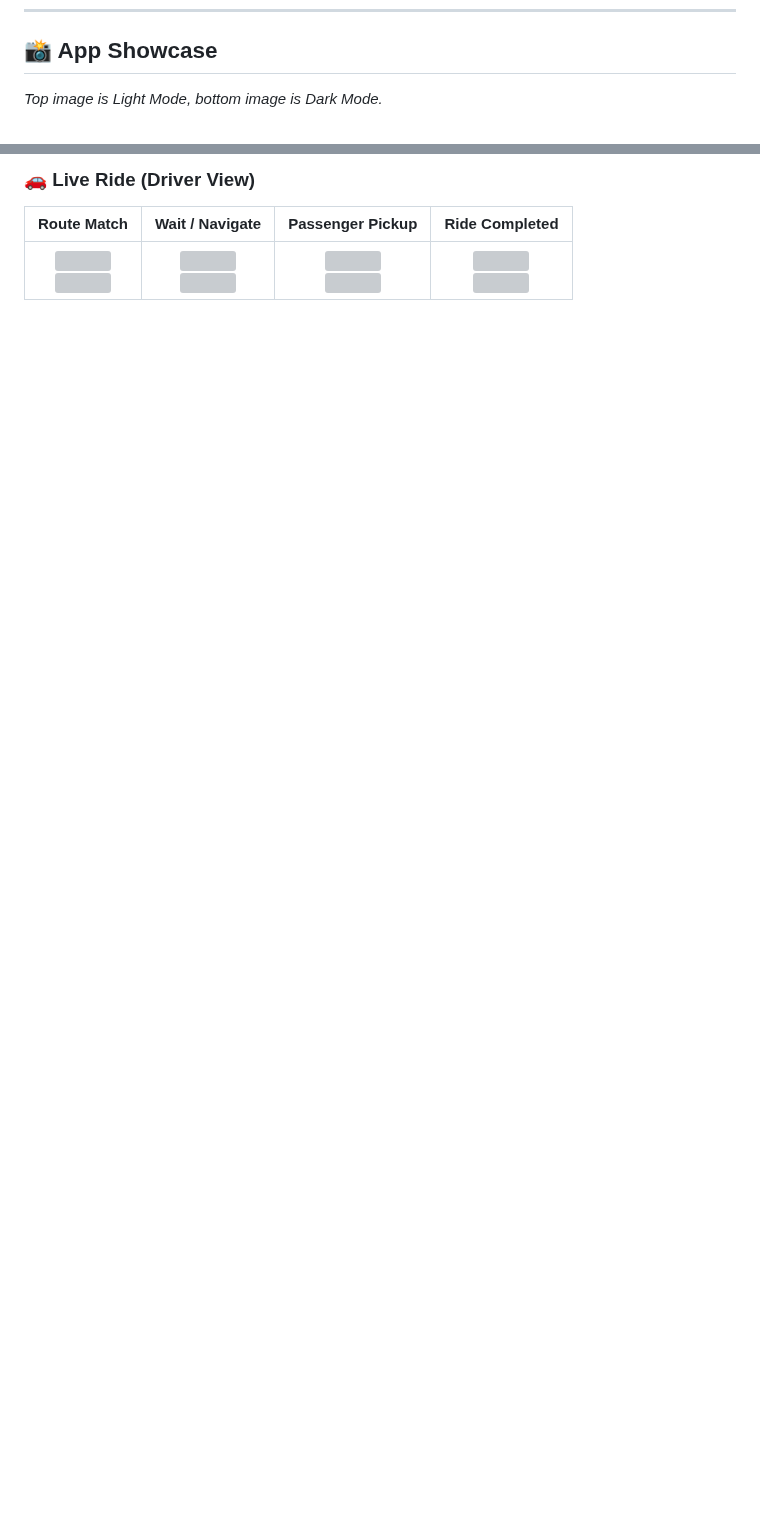
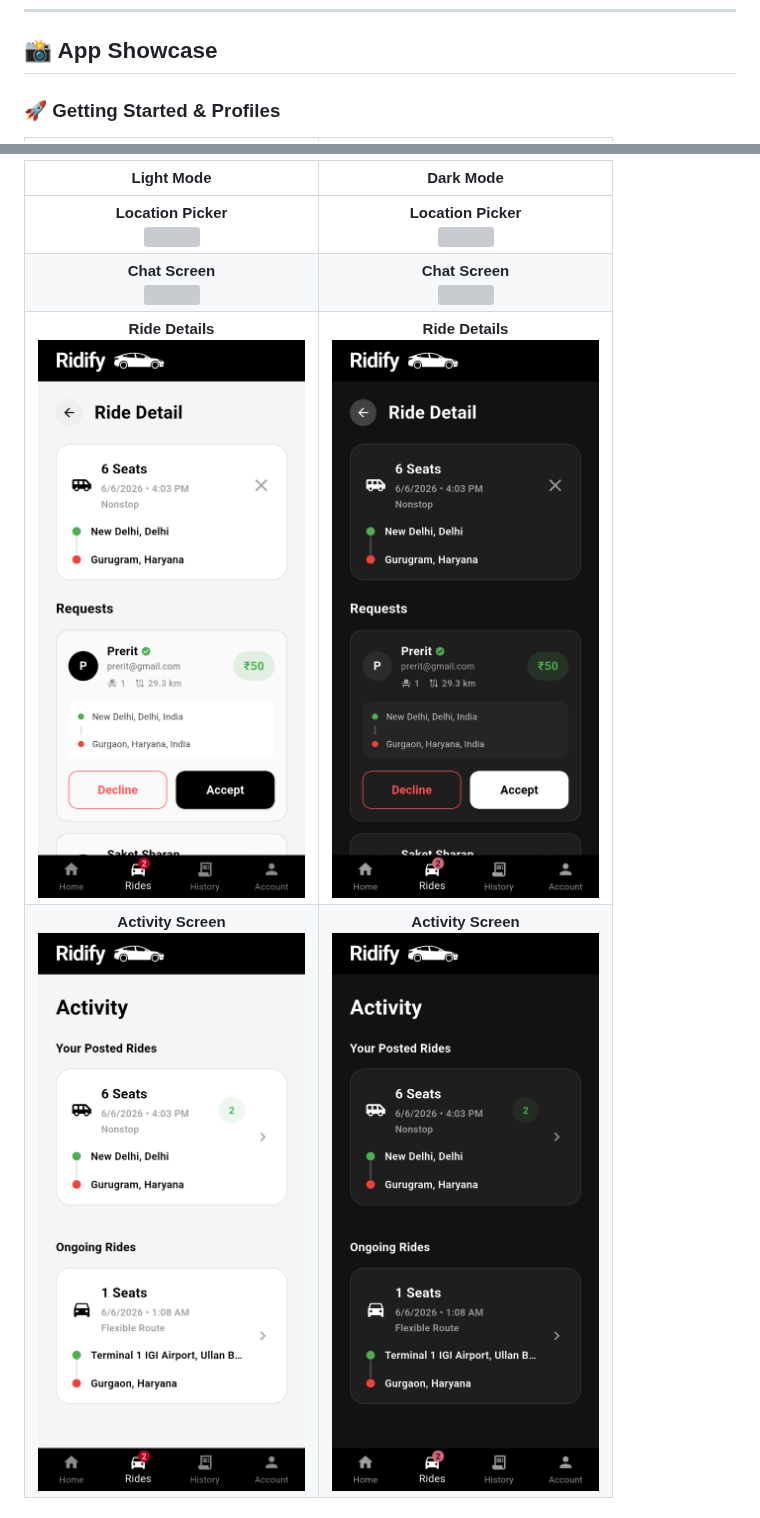
Before and after one commit to priyanshusharan-cmd/ridify, a Markdown page: README.md, 2 parts joined by grey strips. Drawn GitHub-style; blank space fills up the shorter version; grey boxes are pictures that could not be loaded.

Commit message:
docs: Update screenshot layout to side-by-side Light/Dark and Driver/Rider

```diff
--- a/README.md
+++ b/README.md
@@ -31,5 +31,5 @@
 
 ## 📸 App Showcase
 
-*Top image is Light Mode, bottom image is Dark Mode.*
+### 🚀 Getting Started & Profiles
 
@@ -50,6 +52,8 @@
 
-### 🚗 Live Ride (Driver View)
-| Route Match | Wait / Navigate | Passenger Pickup | Ride Completed |
-|:---:|:---:|:---:|:---:|
-| <img src="frontend/assets/screenshots/liveRideScreenDriver1Light.png" width="220"><br><img src="frontend/assets/screenshots/liveRideScreenDriver1Dark.png" width="220"> | <img src="frontend/assets/screenshots/liveRideScreenDriver2Light.png" width="220"><br><img src="frontend/assets/screenshots/liveRideScreenDriver2Dark.png" width="220"> | <img src="frontend/assets/screenshots/liveRideScreenDriver3Light.png" width="220"><br><img src="frontend/assets/screenshots/liveRideScreenDriver3Dark.png" width="220"> | <img src="frontend/assets/screenshots/driverCompletionScreenLight.png" width="220"><br><img src="frontend/assets/screenshots/driverCompletionScreenDark.png" width="220"> |
+| Light Mode | Dark Mode |
+|:---:|:---:|
+| **Location Picker**<br><img src="frontend/assets/screenshots/locationPickerScreenLight.png" width="280"> | **Location Picker**<br><img src="frontend/assets/screenshots/locationPickerScreenDark.png" width="280"> |
+| **Chat Screen**<br><img src="frontend/assets/screenshots/chatScreenLight.png" width="280"> | **Chat Screen**<br><img src="frontend/assets/screenshots/chatScreenDark.png" width="280"> |
+| **Ride Details**<br><img src="frontend/assets/screenshots/rideDetailScreenLight.png" width="280"> | **Ride Details**<br><img src="frontend/assets/screenshots/rideDetailScreenDark.png" width="280"> |
+| **Activity Screen**<br><img src="frontend/assets/screenshots/activityScreenLight.png" width="280"> | **Activity Screen**<br><img src="frontend/assets/screenshots/activityScreenDark.png" width="280"> |
 
```
Also changed, not shown: other parts of README.md (+46 -20 lines).
